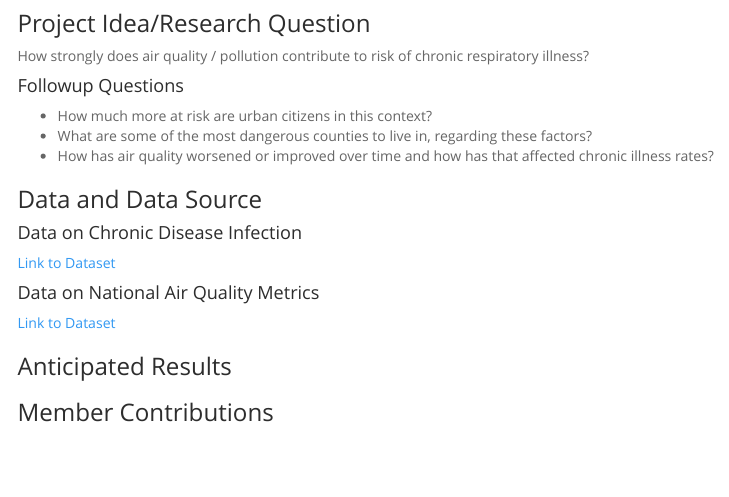
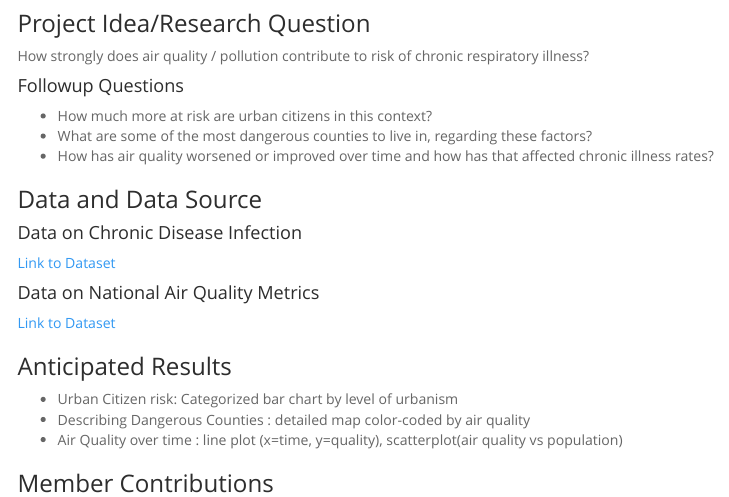
Before and after one commit to theo-mandelbaum/data_visualization_final, an R Markdown document (Team6_proposal.Rmd): the page in a window 1100 px wide, from 180 px down. The pictures show the output file Team6_proposal.html that the author committed with the source, opened offline; menus at the side of the page are left out.

Commit message:
Add anticipated results

```diff
--- a/Team6_proposal.Rmd
+++ b/Team6_proposal.Rmd
@@ -56,4 +56,10 @@ How strongly does air quality / pollution contribute to risk of chronic respirat
 
 ### Anticipated Results
 
+- Urban Citizen risk: Categorized bar chart by level of urbanism
+- Describing Dangerous Counties : detailed map color-coded by air quality
+- Air Quality over time : line plot (x=time, y=quality), scatterplot(air quality vs population)
+
+
+
 ### Member Contributions
```
Also changed, not shown: Team6_proposal.html.
